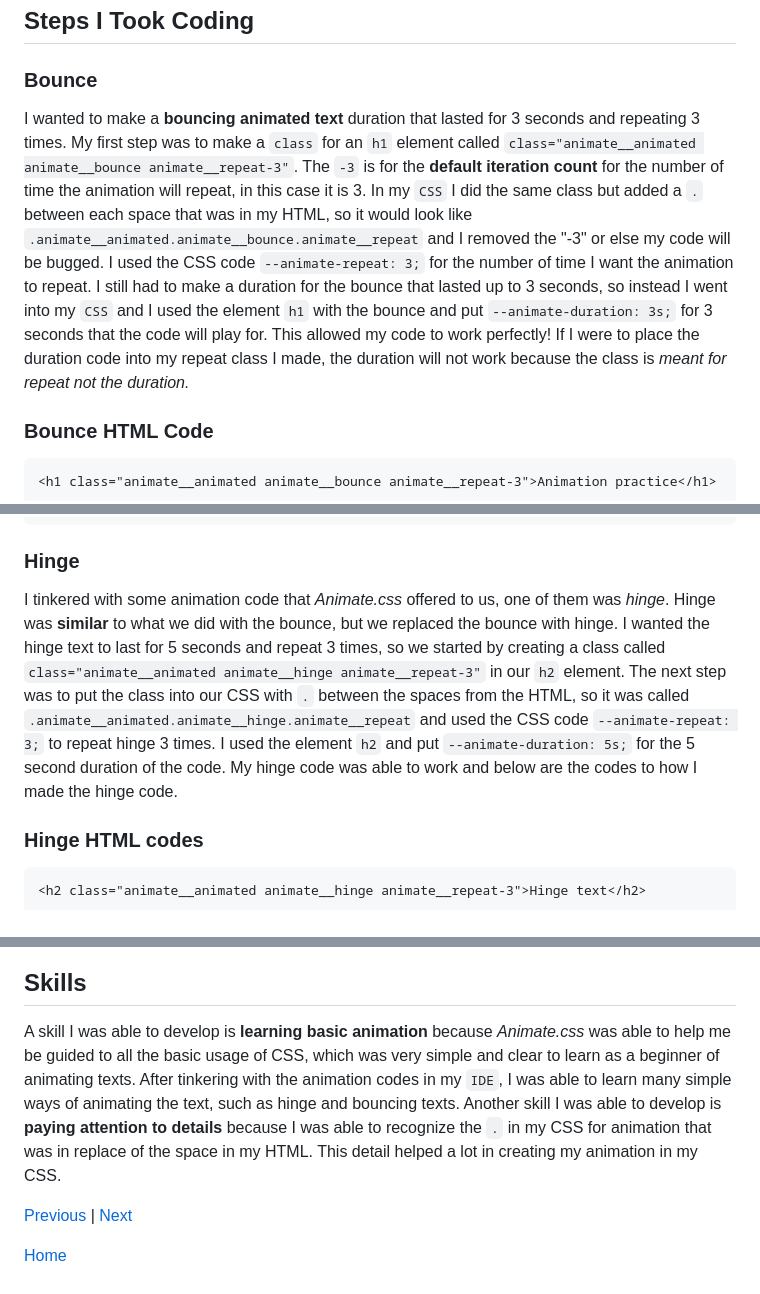
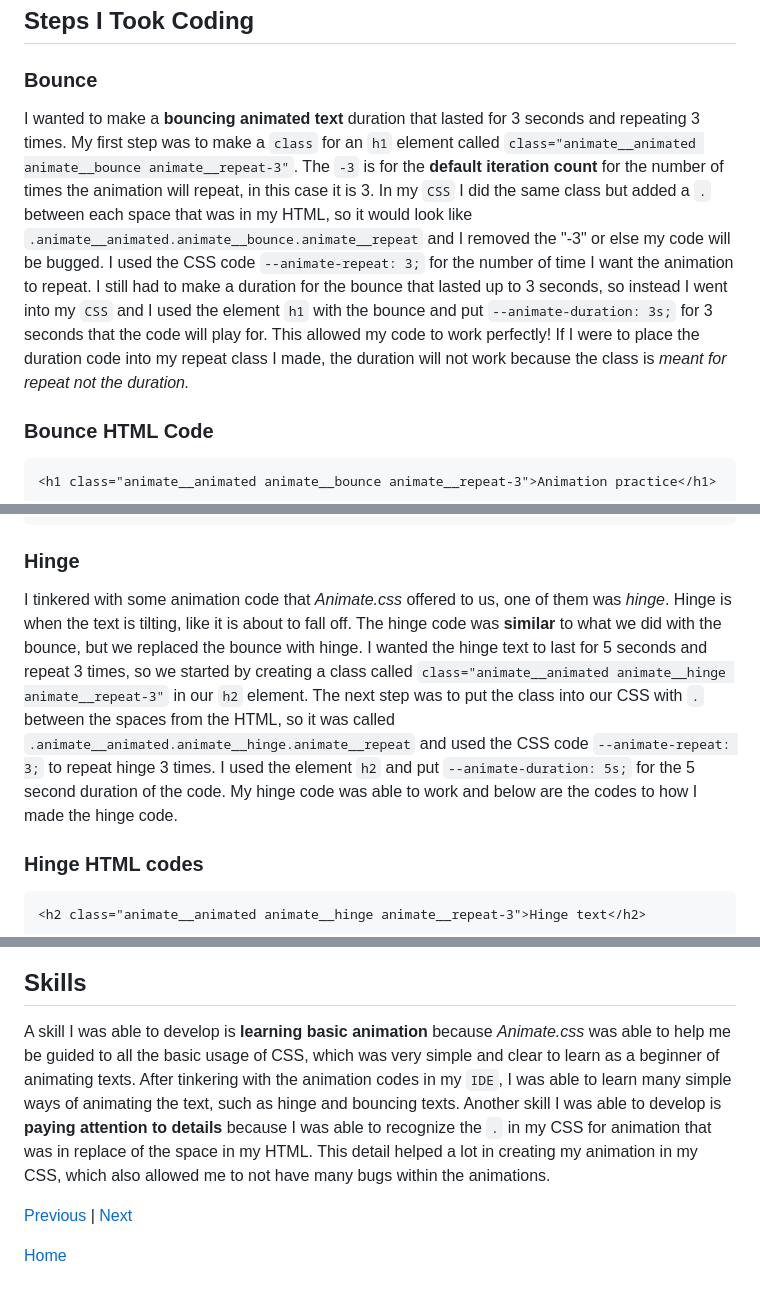
Before and after one commit to cammiw4628/sep10-freedom-project, a Markdown page: blog/entry04.md, 3 parts joined by grey strips. GitHub-like rendering.

````diff
--- a/blog/entry04.md
+++ b/blog/entry04.md
@@ -4,7 +4,7 @@
 The tool I chose was [Animate.css](https://animate.style/) because **animation** is a tool that I would want to learn and incorporate into my project. Animation can make my project stand out more and feel appealing to other people viewing my work. I tinkered  with the tool by first doing the basic **tutorial** guided in the official website. After, I watched a **video** called [Animate.css the easiest animation library ever](https://youtu.be/VzbBcVRquYA?si=0PTfxOxvaJgiV0BV), which was extremely helpful to go over the basic guide on the website! When tinkering with the tool I also added other codes to make it more specific to what I want, such as how many times the animation will play and the duration of the animation. I made a **bounce and hinge** animation text and here are the steps I was able to take.
 ## Steps I Took Coding
 ### Bounce
-I wanted to make a **bouncing animated text** duration that lasted for 3 seconds and repeating 3 times. My first step was to make a `class` for an `h1` element called `class="animate__animated animate__bounce animate__repeat-3"`. The `-3` is for the **default iteration count** for the number of time the animation will repeat, in this case it is 3. In my `CSS` I did the same class but added a `.` between each space that was in my HTML, so it would look like `.animate__animated.animate__bounce.animate__repeat` and I removed the "-3" or else my code will be bugged. I used the CSS code `--animate-repeat: 3;` for the number of time I want the animation to repeat. I still had to make a duration for the bounce that lasted up to 3 seconds, so instead I went into my `CSS` and I used the element `h1` with the bounce and put `--animate-duration: 3s;` for 3 seconds that the code will play for. This allowed my code to work perfectly! If I were to place the duration code into my repeat class I made, the duration will not work because the class is _meant for repeat not the duration._
+I wanted to make a **bouncing animated text** duration that lasted for 3 seconds and repeating 3 times. My first step was to make a `class` for an `h1` element called `class="animate__animated animate__bounce animate__repeat-3"`. The `-3` is for the **default iteration count** for the number of times the animation will repeat, in this case it is 3. In my `CSS` I did the same class but added a `.` between each space that was in my HTML, so it would look like `.animate__animated.animate__bounce.animate__repeat` and I removed the "-3" or else my code will be bugged. I used the CSS code `--animate-repeat: 3;` for the number of time I want the animation to repeat. I still had to make a duration for the bounce that lasted up to 3 seconds, so instead I went into my `CSS` and I used the element `h1` with the bounce and put `--animate-duration: 3s;` for 3 seconds that the code will play for. This allowed my code to work perfectly! If I were to place the duration code into my repeat class I made, the duration will not work because the class is _meant for repeat not the duration._
 
 ### Bounce HTML Code
 ```HTML
@@ -20,7 +20,7 @@ I wanted to make a **bouncing animated text** duration that lasted for 3 seconds
             }
 ```
 ### Hinge
-I tinkered with some animation code that _Animate.css_ offered to us, one of them was _hinge_. Hinge was **similar** to what we did with the bounce, but we replaced the bounce with hinge. I wanted the hinge text to last for 5 seconds and repeat 3 times, so we started by creating a class called `class="animate__animated animate__hinge animate__repeat-3"` in our `h2` element. The next step was to put the class into our CSS with `.` between the spaces from the HTML, so it was called `.animate__animated.animate__hinge.animate__repeat` and used the CSS code `--animate-repeat: 3;` to repeat hinge 3 times. I used the element `h2` and put `--animate-duration: 5s;` for the 5 second duration of the code. My hinge code was able to work and below are the codes to how I made the hinge code.
+I tinkered with some animation code that _Animate.css_ offered to us, one of them was _hinge_. Hinge is when the text is tilting, like it is about to fall off. The hinge code was **similar** to what we did with the bounce, but we replaced the bounce with hinge. I wanted the hinge text to last for 5 seconds and repeat 3 times, so we started by creating a class called `class="animate__animated animate__hinge animate__repeat-3"` in our `h2` element. The next step was to put the class into our CSS with `.` between the spaces from the HTML, so it was called `.animate__animated.animate__hinge.animate__repeat` and used the CSS code `--animate-repeat: 3;` to repeat hinge 3 times. I used the element `h2` and put `--animate-duration: 5s;` for the 5 second duration of the code. My hinge code was able to work and below are the codes to how I made the hinge code.
 ### Hinge HTML codes
 ```HTML
 <h2 class="animate__animated animate__hinge animate__repeat-3">Hinge text</h2>
@@ -39,7 +39,7 @@ I tinkered with some animation code that _Animate.css_ offered to us, one of the
 ![Screenshot 2025-03-02 7 35 32 PM](https://github.com/user-attachments/assets/e6ad5dd7-fc6a-4587-80a7-501b1a233e40)
 
 ## Skills
-A skill I was able to develop is **learning basic animation** because _Animate.css_ was able to help me be guided to all the basic usage of CSS, which was very simple and clear to learn as a beginner of animating texts. After tinkering with the animation codes in my `IDE`, I was able to learn many simple ways of animating the text, such as hinge and bouncing texts. Another skill I was able to develop is **paying attention to details** because I was able to recognize the `.` in my CSS for animation that was in replace of the space in my HTML. This detail helped a lot in creating my animation in my CSS.
+A skill I was able to develop is **learning basic animation** because _Animate.css_ was able to help me be guided to all the basic usage of CSS, which was very simple and clear to learn as a beginner of animating texts. After tinkering with the animation codes in my `IDE`, I was able to learn many simple ways of animating the text, such as hinge and bouncing texts. Another skill I was able to develop is **paying attention to details** because I was able to recognize the `.` in my CSS for animation that was in replace of the space in my HTML. This detail helped a lot in creating my animation in my CSS, which also allowed me to not have many bugs within the animations.
 
 [Previous](entry03.md) | [Next](entry05.md)
 
````
